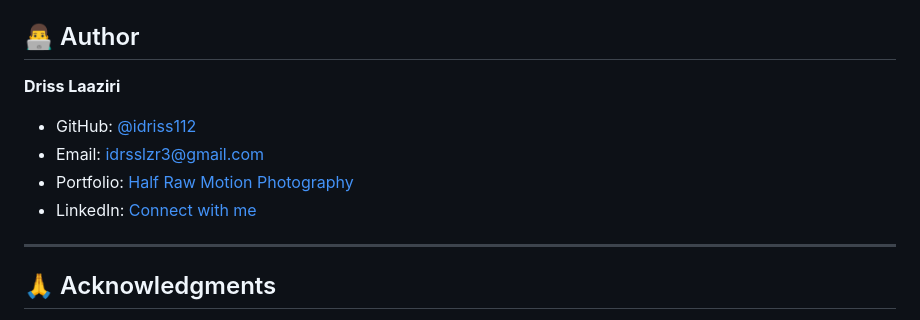
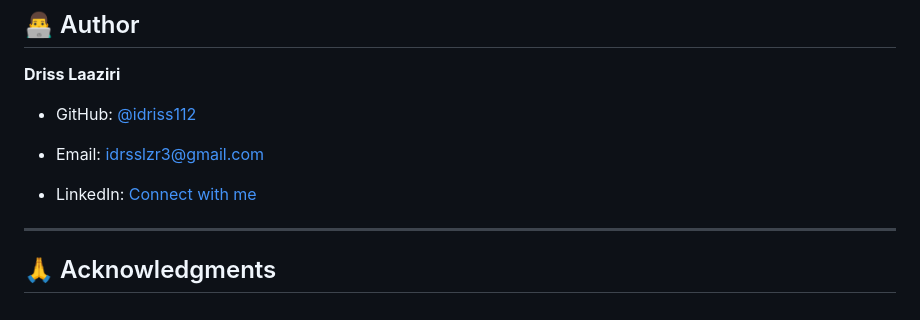
Before and after one commit to idriss112/Quiz_System, a Markdown page: README.md, the part around the change. Rendered like a GitHub page.

Commit message:
Update LinkedIn link and remove portfolio reference
Updated LinkedIn profile link and removed old portfolio link.

```diff
--- a/README.md
+++ b/README.md
@@ -459,8 +459,8 @@ This project is licensed under the MIT License - see the [LICENSE](LICENSE) file
 
 - GitHub: [@idriss112](https://github.com/idriss112)
 - Email: idrsslzr3@gmail.com
-- Portfolio: [Half Raw Motion Photography](https://halfrawmotion.com)
-- LinkedIn: [Connect with me](https://www.linkedin.com/in/driss-laaziri)
+
+- LinkedIn: [Connect with me](https://www.linkedin.com/in/idrisslzr/)
 
 ---
 
```
